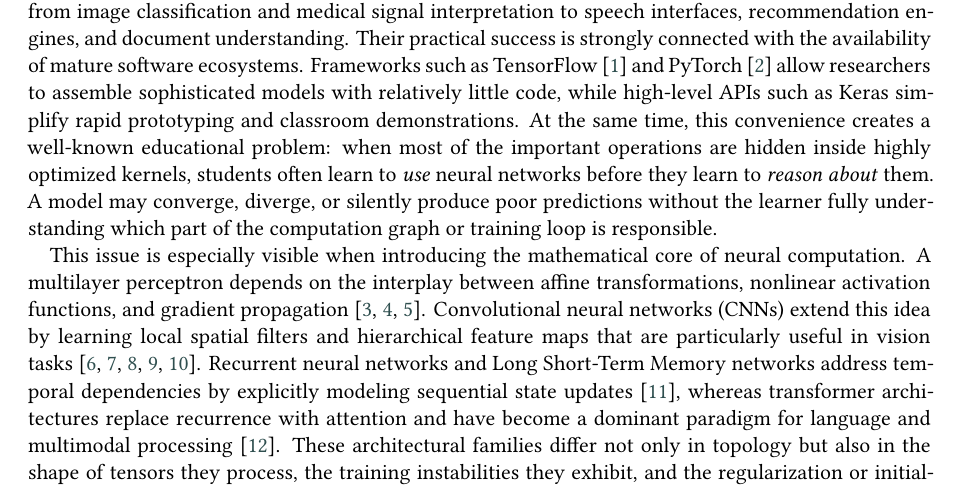
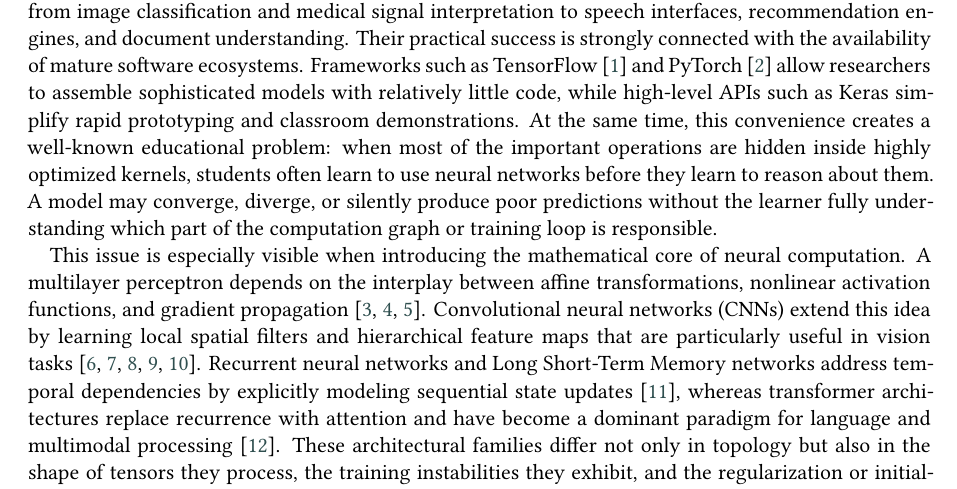
Before and after one commit to Mondonno/nns, a LaTeX document (article/main.tex): part of page 1 of 7, cut so that both start at the same text. Compiled offline with XeLaTeX; a LaTeX package or settings file that is missing is left out.

Commit message:
chore: remove emph

```diff
--- a/article/main.tex
+++ b/article/main.tex
@@ -31,7 +31,7 @@ neural networks \sep pure Python \sep deep learning \sep MNIST \sep educational
 \maketitle
 
 \section{Introduction}
-Deep learning systems are now embedded in a broad spectrum of technical and scientific workflows, from image classification and medical signal interpretation to speech interfaces, recommendation engines, and document understanding. Their practical success is strongly connected with the availability of mature software ecosystems. Frameworks such as TensorFlow~\cite{tensorflow} and PyTorch~\cite{pytorch} allow researchers to assemble sophisticated models with relatively little code, while high-level APIs such as Keras simplify rapid prototyping and classroom demonstrations. At the same time, this convenience creates a well-known educational problem: when most of the important operations are hidden inside highly optimized kernels, students often learn to \emph{use} neural networks before they learn to \emph{reason about} them. A model may converge, diverge, or silently produce poor predictions without the learner fully understanding which part of the computation graph or training loop is responsible.
+Deep learning systems are now embedded in a broad spectrum of technical and scientific workflows, from image classification and medical signal interpretation to speech interfaces, recommendation engines, and document understanding. Their practical success is strongly connected with the availability of mature software ecosystems. Frameworks such as TensorFlow~\cite{tensorflow} and PyTorch~\cite{pytorch} allow researchers to assemble sophisticated models with relatively little code, while high-level APIs such as Keras simplify rapid prototyping and classroom demonstrations. At the same time, this convenience creates a well-known educational problem: when most of the important operations are hidden inside highly optimized kernels, students often learn to use neural networks before they learn to reason about them. A model may converge, diverge, or silently produce poor predictions without the learner fully understanding which part of the computation graph or training loop is responsible.
 
 This issue is especially visible when introducing the mathematical core of neural computation. A multilayer perceptron depends on the interplay between affine transformations, nonlinear activation functions, and gradient propagation~\cite{rumelhart1986,cybenko1989,glorot2010}. Convolutional neural networks (CNNs) extend this idea by learning local spatial filters and hierarchical feature maps that are particularly useful in vision tasks~\cite{lecun1998,krizhevsky2012,vgg,googlenet,resnet}. Recurrent neural networks and Long Short-Term Memory networks address temporal dependencies by explicitly modeling sequential state updates~\cite{hochreiter1997}, whereas transformer architectures replace recurrence with attention and have become a dominant paradigm for language and multimodal processing~\cite{vaswani2017}. These architectural families differ not only in topology but also in the shape of tensors they process, the training instabilities they exhibit, and the regularization or initialization strategies they require. Techniques such as Xavier initialization~\cite{glorot2010}, adaptive optimization with Adam~\cite{kingma2015}, batch normalization~\cite{ioffe2015}, and rectifier-aware initialization~\cite{he2015} were introduced precisely because training deep models is not a trivial extension of shallow learning.
 
```
Also changed, not shown: article/main.pdf, 1 other file.
